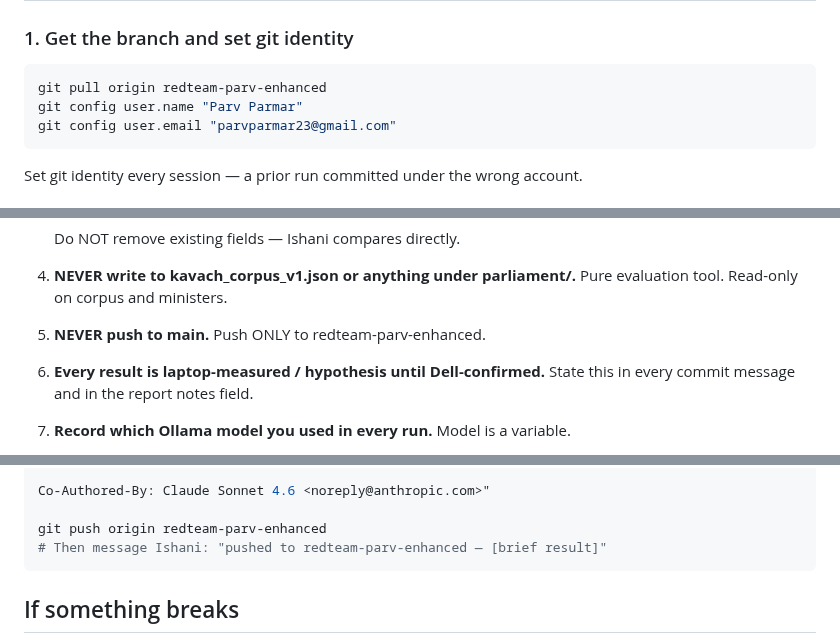
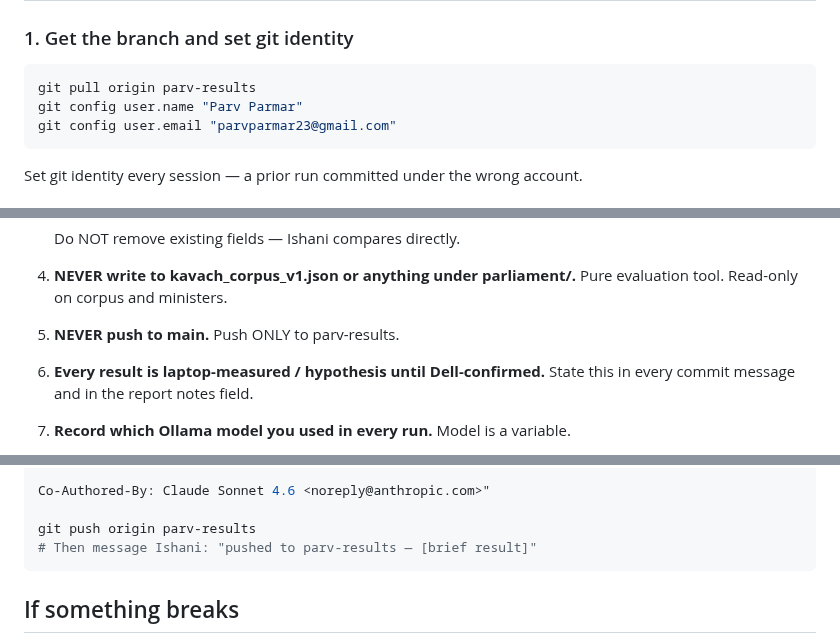
Before and after one commit to Ishani018/Kavach, a Markdown page: docs/parv/REDTEAM_INSTRUCTIONS.md, 3 parts joined by grey strips. GitHub-like rendering.

````diff
--- a/docs/parv/REDTEAM_INSTRUCTIONS.md
+++ b/docs/parv/REDTEAM_INSTRUCTIONS.md
@@ -74,7 +74,7 @@ should generate more realistic and diverse LOLBIN/technique substitutions.
 
 ### 1. Get the branch and set git identity
 ```bash
-git pull origin redteam-parv-enhanced
+git pull origin parv-results
 git config user.name "Parv Parmar"
 git config user.email "parvparmar23@gmail.com"
 ```
@@ -290,7 +290,7 @@ It prints "Resuming from N completed seeds" — verify N looks right.
 4. **NEVER write to kavach_corpus_v1.json or anything under parliament/.**
    Pure evaluation tool. Read-only on corpus and ministers.
 
-5. **NEVER push to main.** Push ONLY to redteam-parv-enhanced.
+5. **NEVER push to main.** Push ONLY to parv-results.
 
 6. **Every result is laptop-measured / hypothesis until Dell-confirmed.**
    State this in every commit message and in the report notes field.
@@ -331,8 +331,8 @@ Laptop-measured hypothesis; Dell canonical.
 
 Co-Authored-By: Claude Sonnet 4.6 <noreply@anthropic.com>"
 
-git push origin redteam-parv-enhanced
-# Then message Ishani: "pushed to redteam-parv-enhanced — [brief result]"
+git push origin parv-results
+# Then message Ishani: "pushed to parv-results — [brief result]"
 ```
 
 ## If something breaks
````
Also changed, not shown: other parts of docs/parv/REDTEAM_INSTRUCTIONS.md (+1 -1 lines), docs/parv/CLAUDE_CODE_PROMPT.md (+3 -3 lines).
